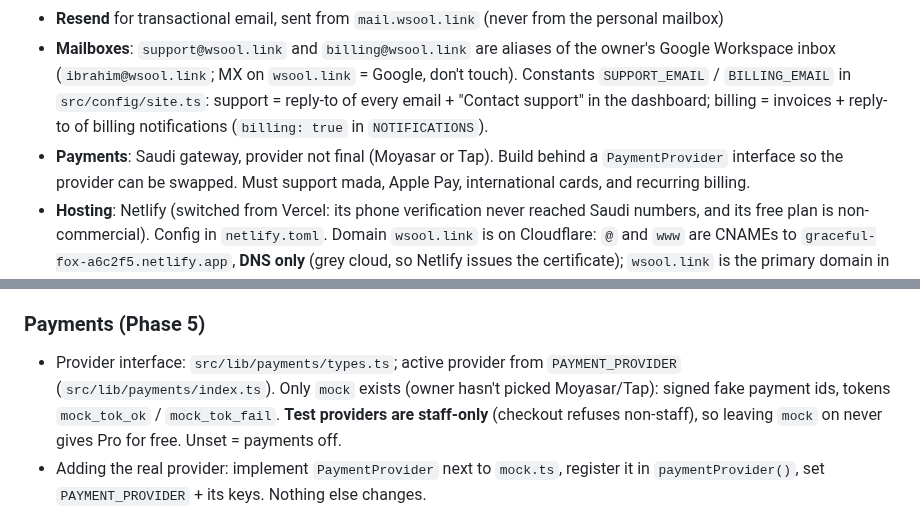
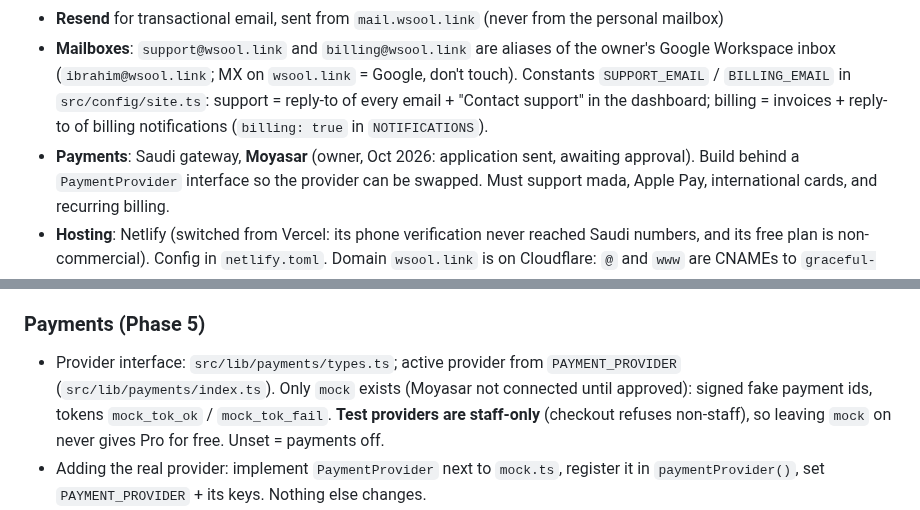
Before and after one commit to wsoollink/Wsool, a Markdown page: CLAUDE.md, 2 parts joined by grey strips. GitHub-like rendering.

```diff
--- a/CLAUDE.md
+++ b/CLAUDE.md
@@ -34,7 +34,7 @@ Surfaces:
   inbox (`ibrahim@wsool.link`; MX on `wsool.link` = Google, don't touch). Constants `SUPPORT_EMAIL` /
   `BILLING_EMAIL` in `src/config/site.ts`: support = reply-to of every email + "Contact support" in the
   dashboard; billing = invoices + reply-to of billing notifications (`billing: true` in `NOTIFICATIONS`).
-- **Payments**: Saudi gateway, provider not final (Moyasar or Tap). Build behind a
+- **Payments**: Saudi gateway, **Moyasar** (owner, Oct 2026: application sent, awaiting approval). Build behind a
   `PaymentProvider` interface so the provider can be swapped. Must support mada, Apple Pay,
   international cards, and recurring billing.
 - **Hosting**: Netlify (switched from Vercel: its phone verification never reached Saudi
@@ -517,7 +517,7 @@ Resend, payment gateway, seller + legal details, DMARC, final checks). Remind th
 
 ### Payments (Phase 5)
 - Provider interface: `src/lib/payments/types.ts`; active provider from `PAYMENT_PROVIDER`
-  (`src/lib/payments/index.ts`). Only `mock` exists (owner hasn't picked Moyasar/Tap): signed
+  (`src/lib/payments/index.ts`). Only `mock` exists (Moyasar not connected until approved): signed
   fake payment ids, tokens `mock_tok_ok` / `mock_tok_fail`. **Test providers are staff-only**
   (checkout refuses non-staff), so leaving `mock` on never gives Pro for free. Unset = payments off.
 - Adding the real provider: implement `PaymentProvider` next to `mock.ts`, register it in
```
Also changed, not shown: docs/business-brief.md (+2 -2 lines), docs/launch-checklist.md (+1 -1 lines).
